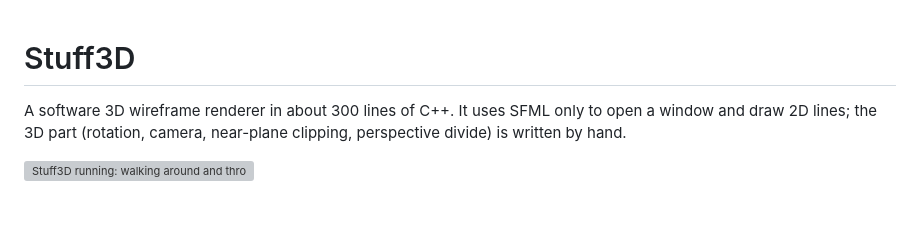
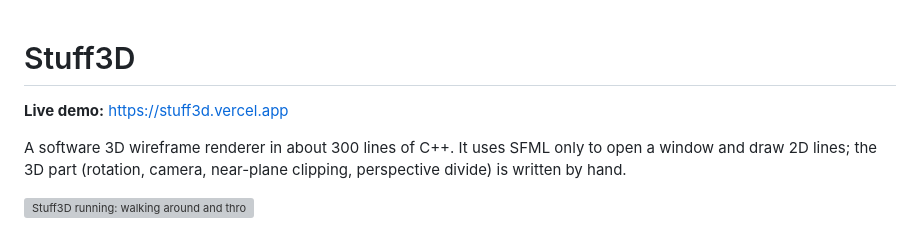
Before and after one commit to duc-minh-droid/stuff3d, a Markdown page: README.md, the part around the change. Rendered like a GitHub page; blank space fills up the shorter version; grey boxes are pictures that could not be loaded.

Commit message:
Add live demo link to README
Co-Authored-By: Claude Opus 5.5 <noreply@anthropic.com>

```diff
--- a/README.md
+++ b/README.md
@@ -1,4 +1,6 @@
 # Stuff3D
+
+**Live demo:** https://stuff3d.vercel.app
 
 A software 3D wireframe renderer in about 300 lines of C++. It uses SFML only to open a window and draw 2D lines; the 3D part (rotation, camera, near-plane clipping, perspective divide) is written by hand.
 
```
